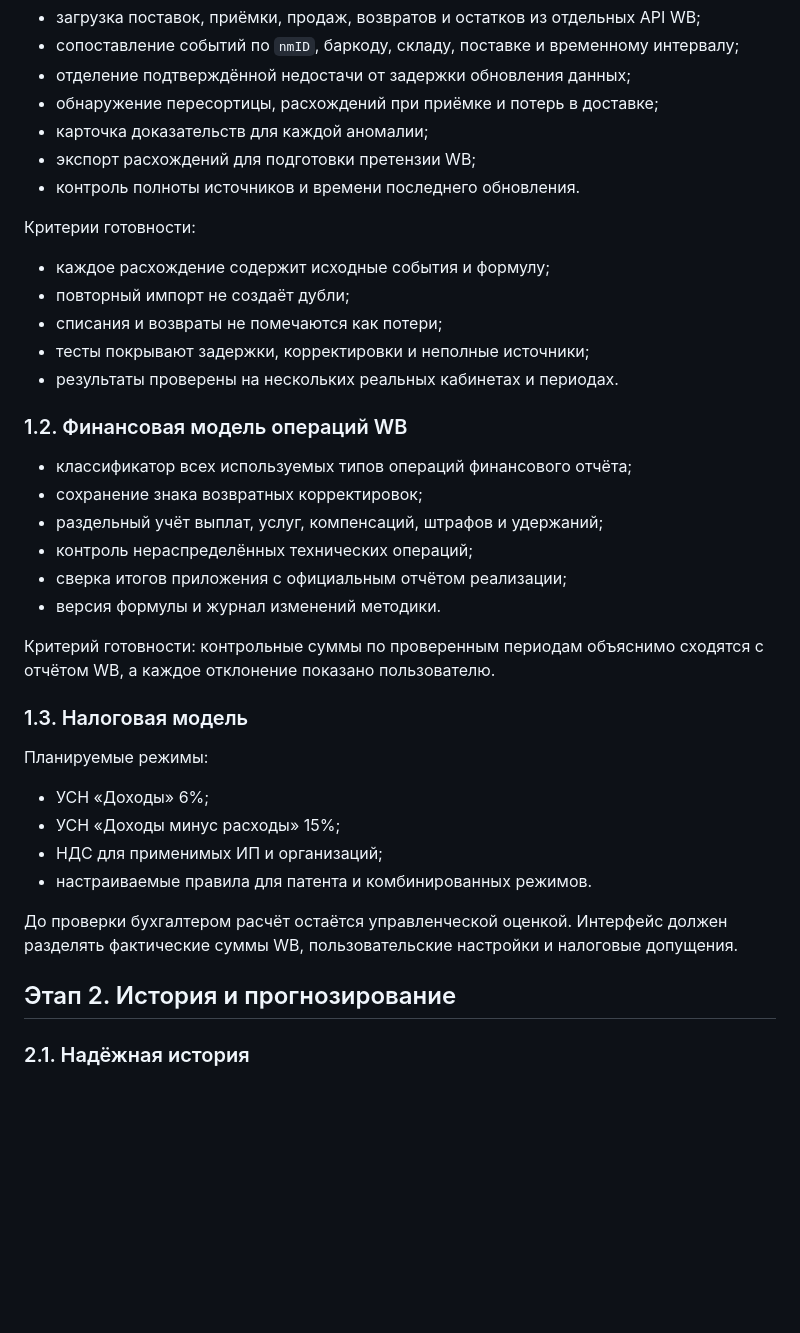
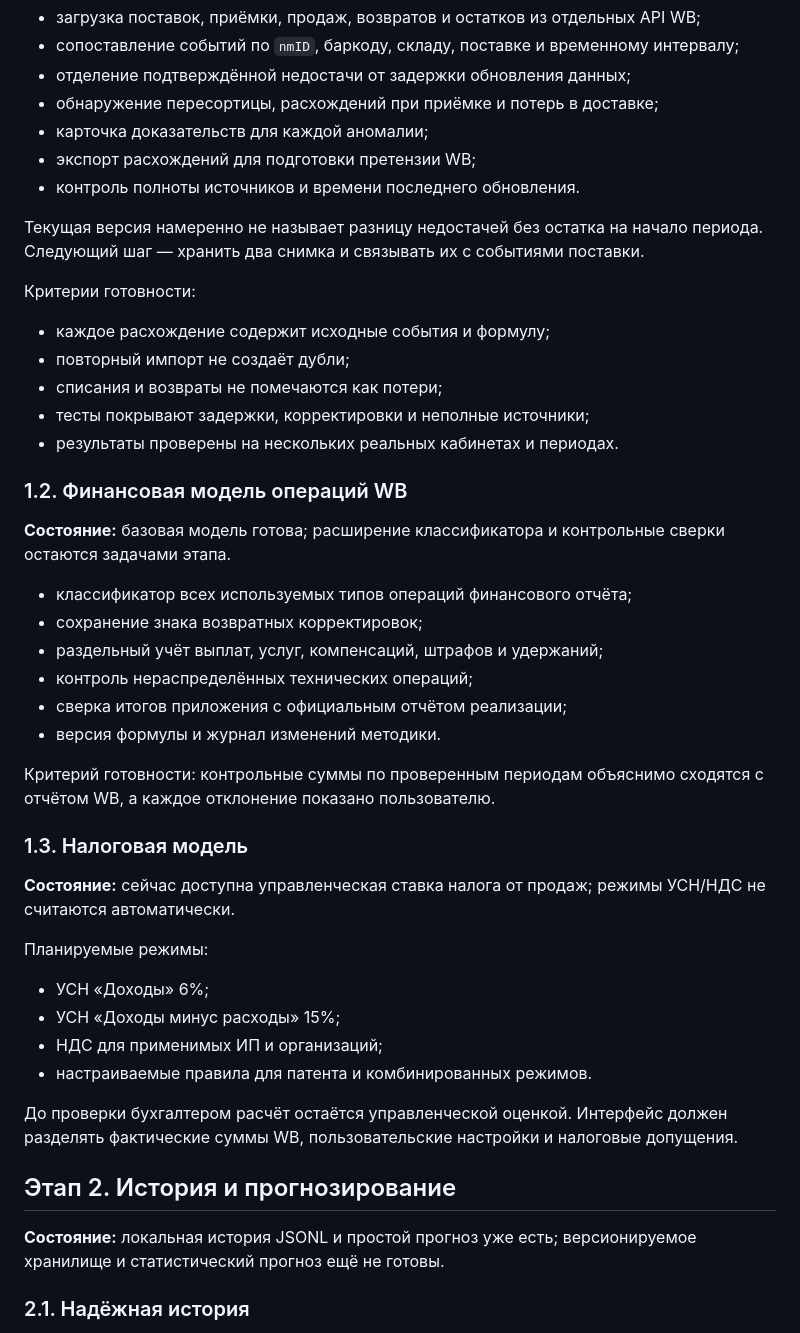
Before and after one commit to flokiss42-source/wb-profit-firewall, a Markdown page: ROADMAP.md, the part around one of its changes. GitHub-like rendering; blank space fills up the shorter version.

```diff
--- a/ROADMAP.md
+++ b/ROADMAP.md
@@ -36,6 +46,9 @@
 - экспорт расхождений для подготовки претензии WB;
 - контроль полноты источников и времени последнего обновления.
 
+Текущая версия намеренно не называет разницу недостачей без остатка на начало
+периода. Следующий шаг — хранить два снимка и связывать их с событиями поставки.
+
 Критерии готовности:
 
 - каждое расхождение содержит исходные события и формулу;
@@ -45,6 +58,9 @@
 - результаты проверены на нескольких реальных кабинетах и периодах.
 
 ### 1.2. Финансовая модель операций WB
+
+**Состояние:** базовая модель готова; расширение классификатора и контрольные
+сверки остаются задачами этапа.
 
 - классификатор всех используемых типов операций финансового отчёта;
 - сохранение знака возвратных корректировок;
@@ -58,6 +74,9 @@
 
 ### 1.3. Налоговая модель
 
+**Состояние:** сейчас доступна управленческая ставка налога от продаж; режимы
+УСН/НДС не считаются автоматически.
+
 Планируемые режимы:
 
 - УСН «Доходы» 6%;
@@ -69,6 +88,9 @@
 разделять фактические суммы WB, пользовательские настройки и налоговые допущения.
 
 ## Этап 2. История и прогнозирование
+
+**Состояние:** локальная история JSONL и простой прогноз уже есть; версионируемое
+хранилище и статистический прогноз ещё не готовы.
 
 ### 2.1. Надёжная история
 
```
Also changed, not shown: other parts of ROADMAP.md (+20 -7 lines).
